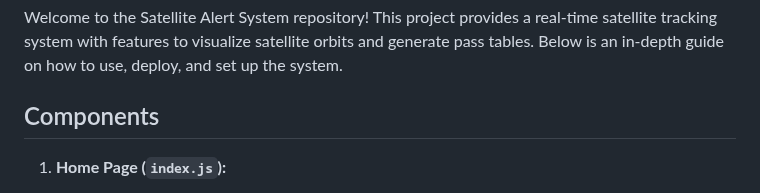
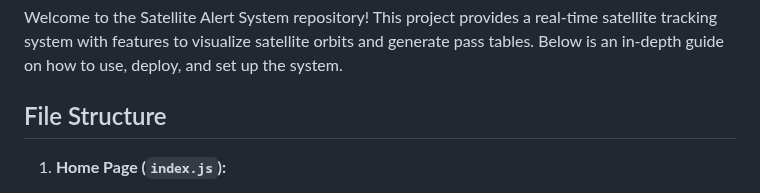
Before and after one commit to Shehabov/Satellite-Alert-System, a Markdown page: README.md, the part around one of its changes. Rendered like a GitHub page.

```diff
--- a/README.md
+++ b/README.md
@@ -2,7 +2,7 @@
 
 Welcome to the Satellite Alert System repository! This project provides a real-time satellite tracking system with features to visualize satellite orbits and generate pass tables. Below is an in-depth guide on how to use, deploy, and set up the system.
 
-## Components
+## File Structure
 
 1. **Home Page (`index.js`):**
    - The main webpage of the Satellite Alert System.
```
Also changed, not shown: other parts of README.md (+14 -14 lines).
